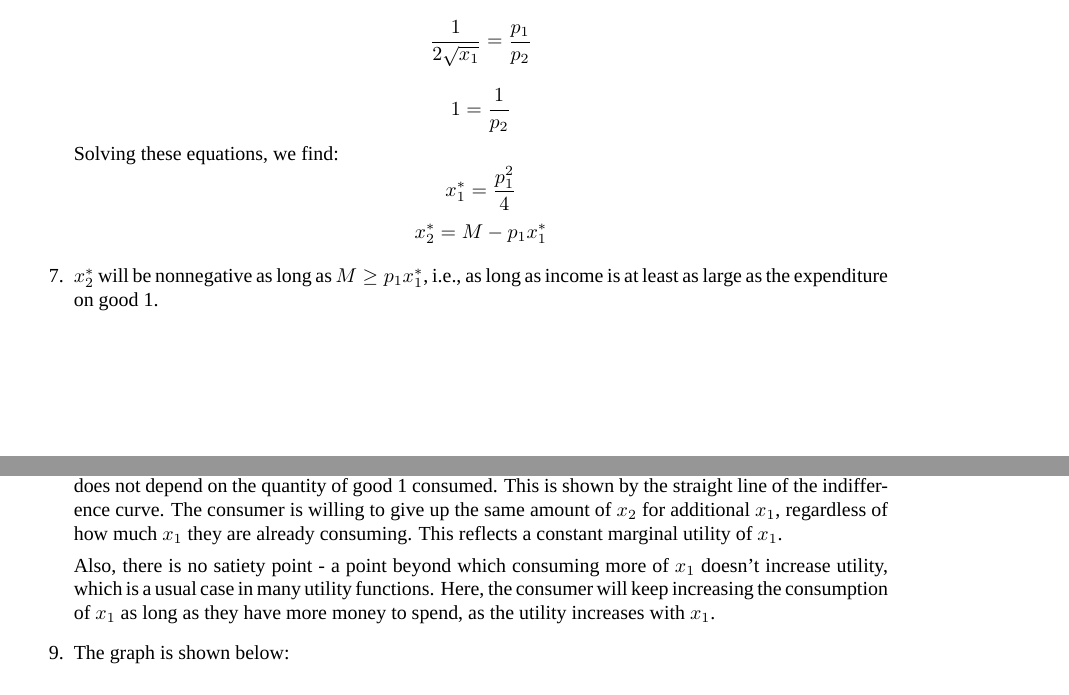
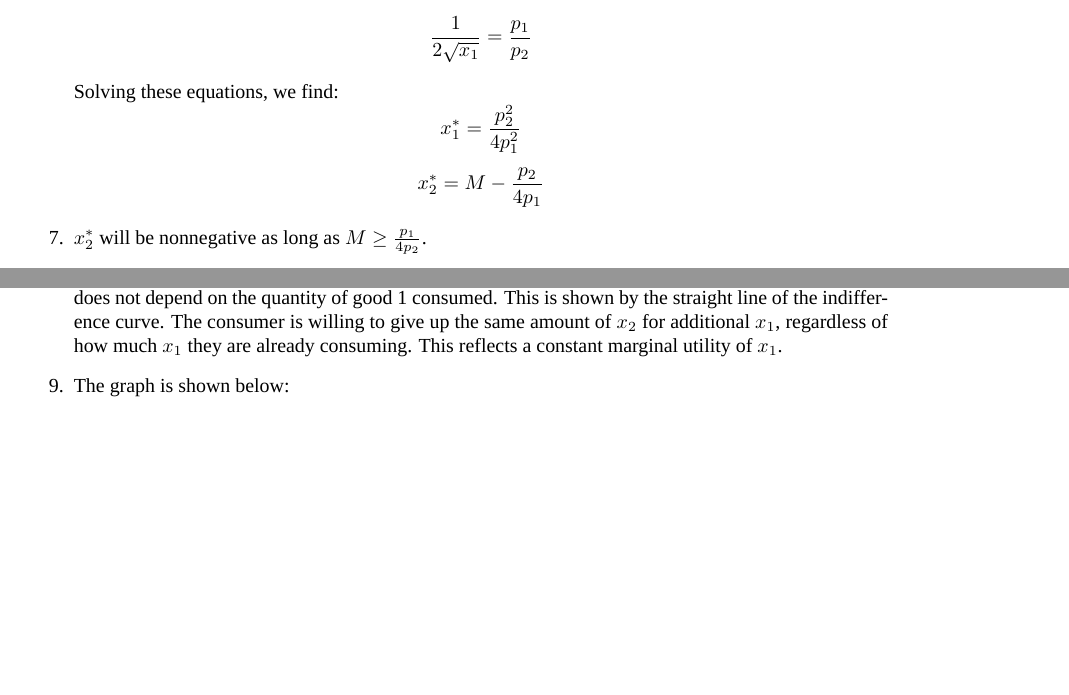
Before and after one commit to DeepDream1128/TexFile, a LaTeX document (Microeconomic/problem2.tex): two parts of pages 3 and 4 of 5, joined at a grey line, cut so that both start at the same text, the shorter picture padded with empty space. Compiled offline with LuaLaTeX; a missing font is replaced by an installed copy or a similar font.

Commit message:
modified:   Microeconomic/problem2.pdf 	modified:   Microeconomic/problem2.tex 	new file:   graph.ipynb

```diff
--- a/Microeconomic/problem2.tex
+++ b/Microeconomic/problem2.tex
@@ -89,11 +89,10 @@ top=1in,bottom=1in]{geometry}
   This is consistent with our expectation that an increase in the price of a good will decrease its demand (holding everything else constant). The demand for good 1 is solely determined by its own price and does not depend on income.
   \item When $u(x_1, x_2) = {x_1}^{\frac{1}{2}} + x_2$, the first order conditions become:
   \[\frac{1}{2\sqrt{x_1}} = \frac{p_1}{p_2}\]
-  \[1 = \frac{1}{p_2}\]
   Solving these equations, we find:
-  \[x_1^* = \frac{p_1^2}{4}\]
-  \[x_2^* = M - p_1 x_1^*\]
-  \item $x_2^*$ will be nonnegative as long as $M \geq p_1 x_1^*$, i.e., as long as income is at least as large as the expenditure on good 1.
+  \[x_1^* = \frac{p_2^2}{4 p_1^2}\]
+  \[x_2^* = M - \frac{p_2}{4 p_1}\]
+  \item $x_2^*$ will be nonnegative as long as $M \geq \frac{p_1}{4 p_2}$.
   \item The equation of the indifference curve is given by $x_2 = u - \sqrt{x_1}$. For simplicity, let's consider several different values for utility u, say u = 1, 2, 3.
 
   The indifference curves can be graphically represented as follows:
@@ -110,8 +109,6 @@ top=1in,bottom=1in]{geometry}
 This shape of indifference curves is quite unique and contrasts with the more conventional Cobb-Douglas preferences. For Cobb-Douglas preferences, the indifference curves are downward sloping and convex to the origin, indicating a constant rate of trade-off between $x_1$ and $x_2$. The marginal rate of substitution between the two goods is not constant but depends on the quantities of both goods.
 
 On the contrary, with these quasi-linear preferences, the marginal rate of substitution is constant and does not depend on the quantity of good 1 consumed. This is shown by the straight line of the indifference curve. The consumer is willing to give up the same amount of $x_2$ for additional $x_1$, regardless of how much $x_1$ they are already consuming. This reflects a constant marginal utility of $x_1$.
-
-Also, there is no satiety point - a point beyond which consuming more of $x_1$ doesn't increase utility, which is a usual case in many utility functions. Here, the consumer will keep increasing the consumption of $x_1$ as long as they have more money to spend, as the utility increases with $x_1$.
   \item The graph is shown below:
   \begin{figure}[H]
   \centering
```
Also changed, not shown: Microeconomic/problem2.pdf, Microeconomic/problem2.tex (8 more changed lines), 1 other file.
